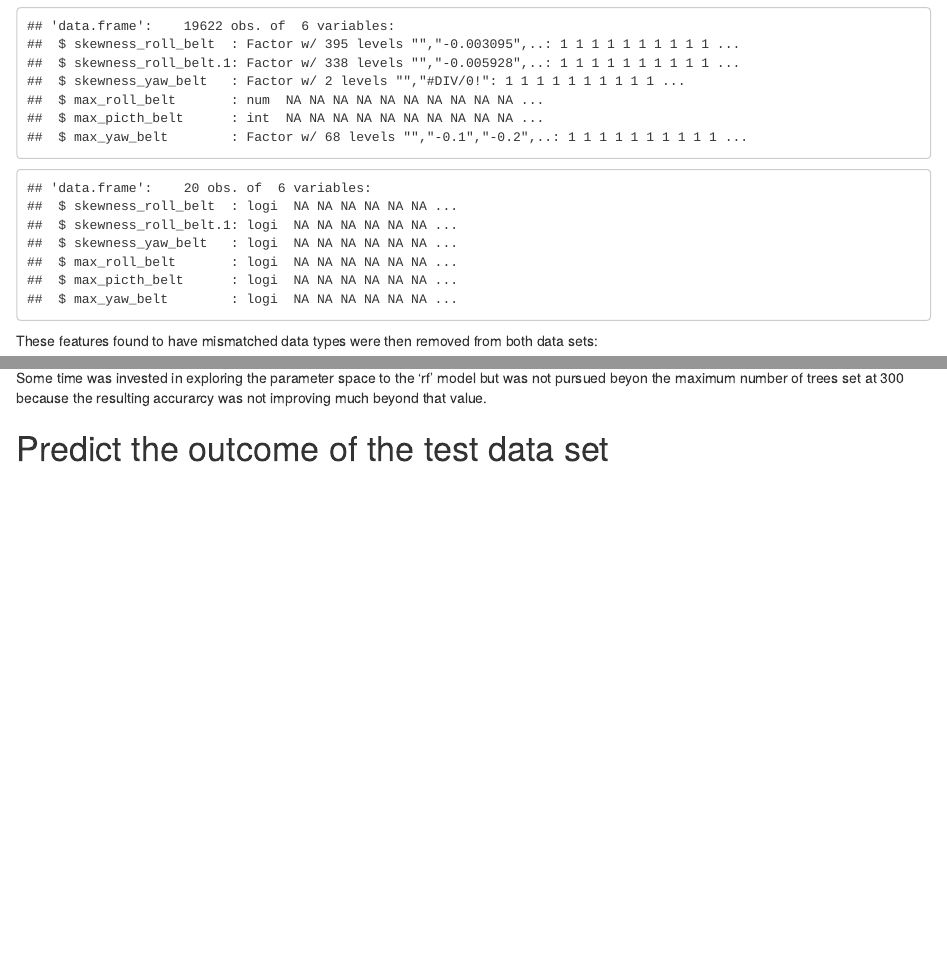
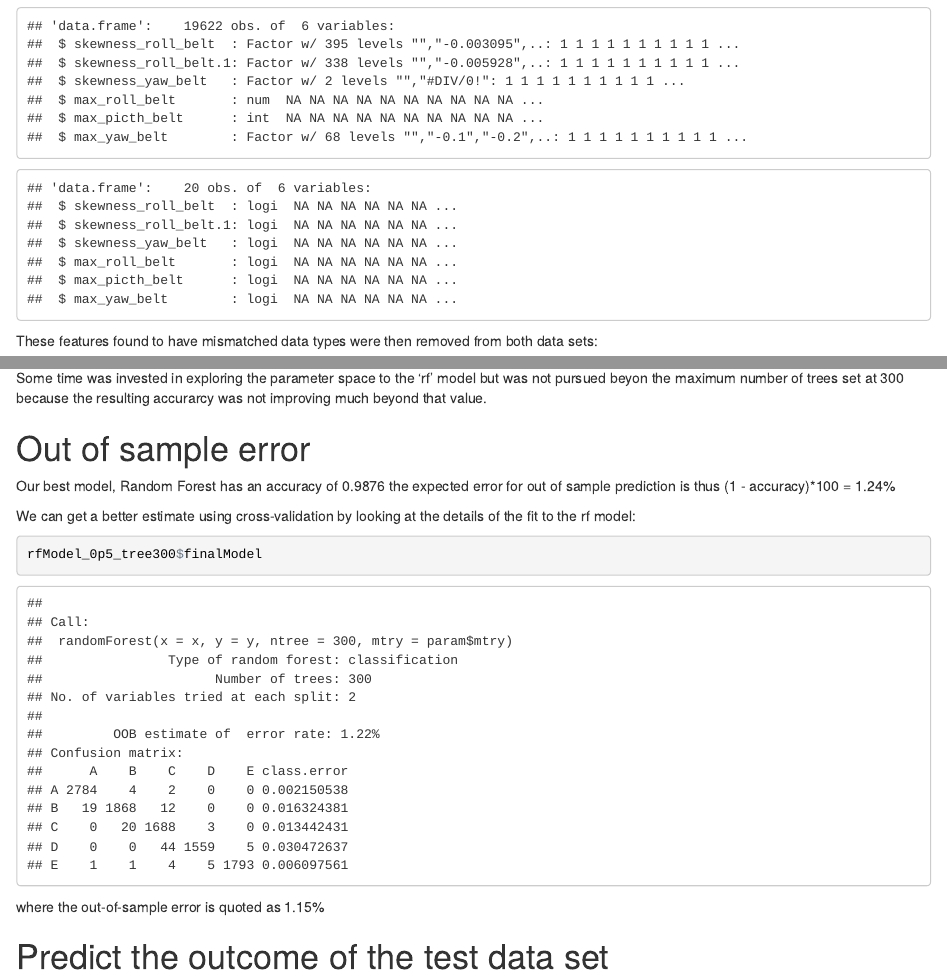
Before and after one commit to rdebbe/PracticalMachineLearning, an R Markdown document (PracticalMachineLearning.Rmd): the page in a window 1100 px wide, from 640 px down, and a second part further down, joined at a grey line. The pictures show the output file PracticalMachineLearning.html that the author committed with the source, opened offline.

Commit message:
Added sentence about out-of-sample error

````diff
--- a/PracticalMachineLearning.Rmd
+++ b/PracticalMachineLearning.Rmd
@@ -106,6 +106,17 @@ bwplot(comparisons)
 
 Some time was invested in exploring the parameter space to the 'rf' model but was not pursued beyon the maximum number of trees set at 300 because the resulting accurarcy was not improving much beyond that value.
 
+# Out of sample error
+
+Our best model, Random Forest has an accuracy of 0.9876 the expected error for out of sample prediction is thus (1 - accuracy)*100 = 1.24%
+
+We can get a better estimate using cross-validation by looking at the details of the fit to the rf model:
+
+```{r OOB}
+rfModel_0p5_tree300$finalModel
+```
+where the out-of-sample error is quoted as 1.15%
+
 # Predict the outcome of the test data set
 
 As mentioned above, the test data set was prepared in the same manner as the training set. Using our best model (Random Forest) we get the following outcome:
````
Also changed, not shown: PracticalMachineLearning.html, PracticalMachineLearning.md.
